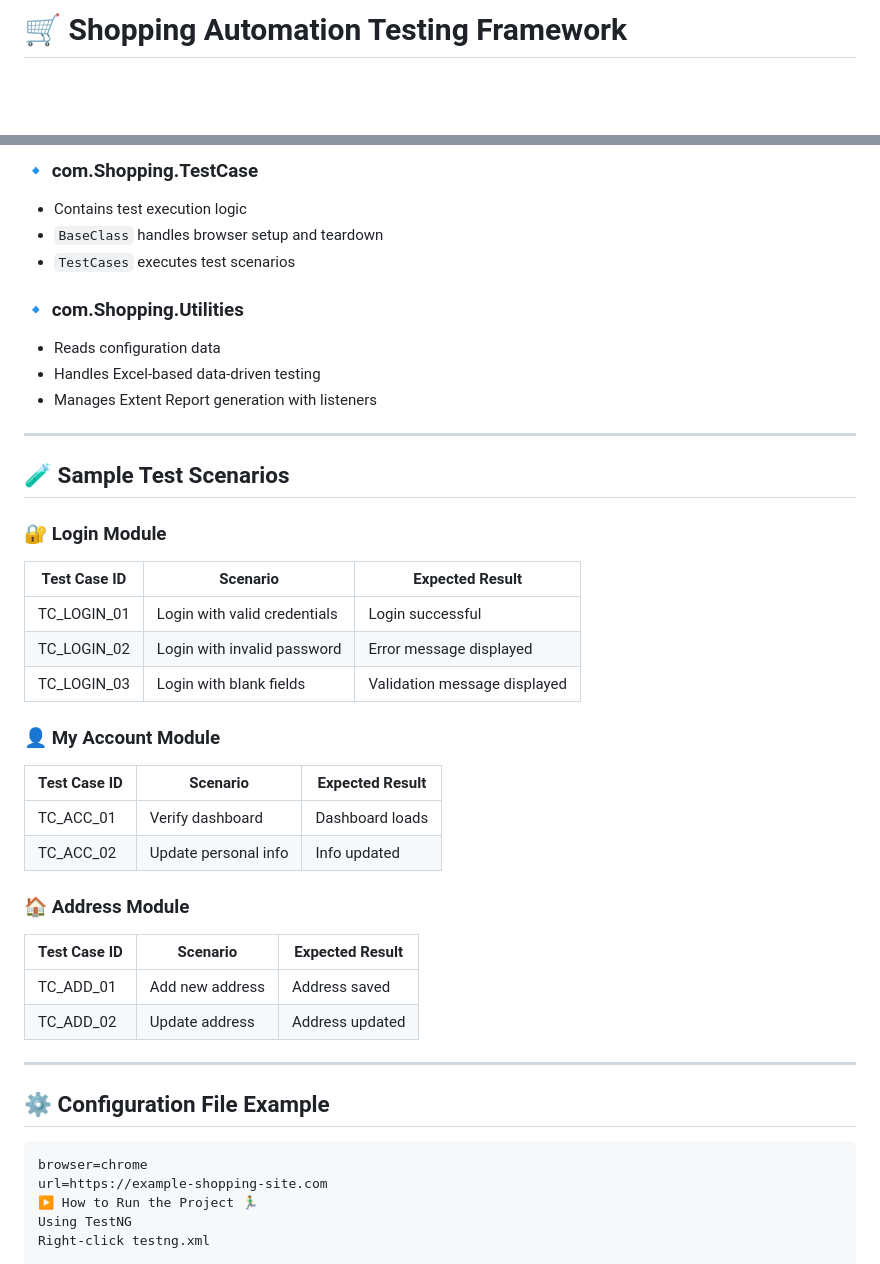
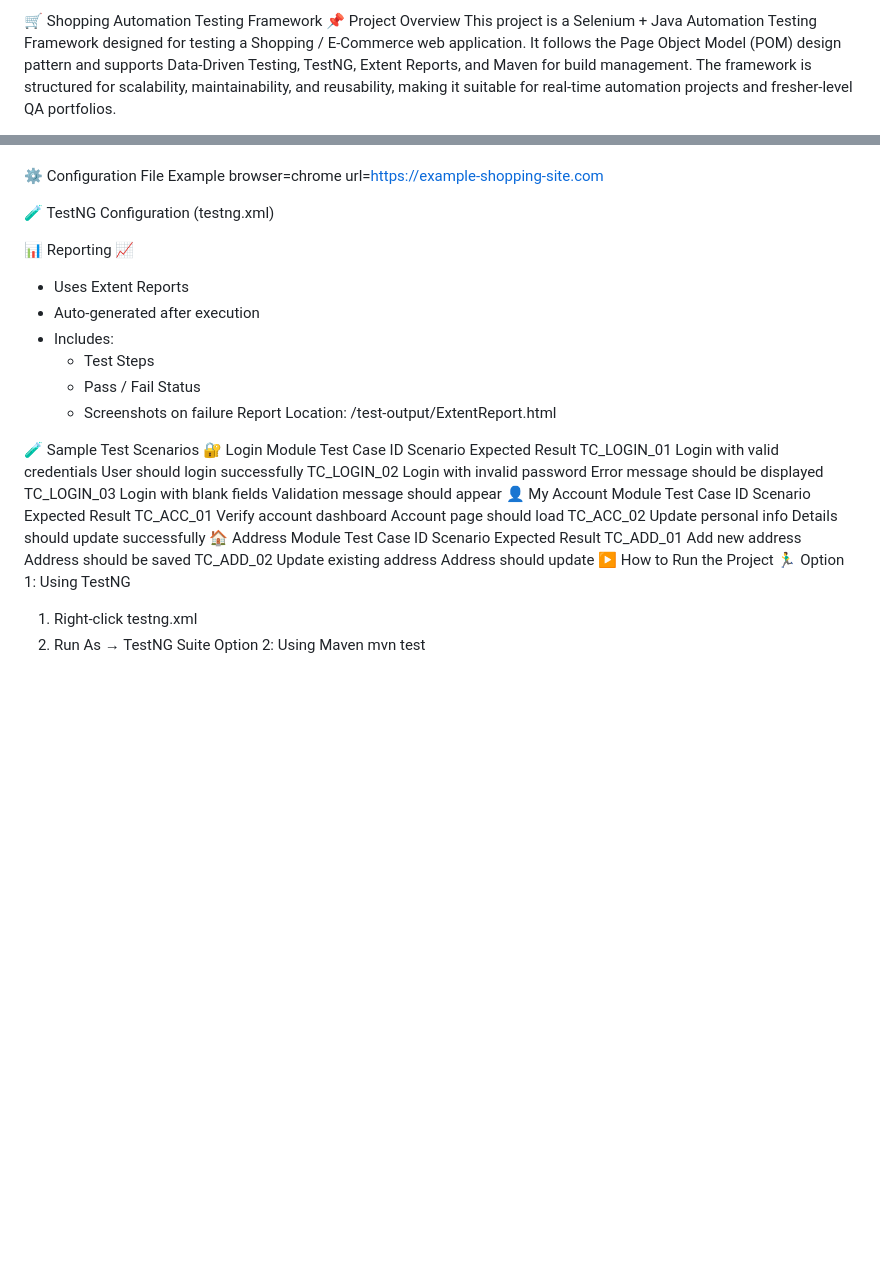
Before and after one commit to dhanishkumar/Automationpractice, a Markdown page: README.md, 2 parts joined by grey strips. Rendered like a GitHub page; blank space fills up the shorter version.

````diff
--- a/README.md
+++ b/README.md
@@ -1,2 +1,5 @@
-# 🛒 Shopping Automation Testing Framework
+🛒 Shopping Automation Testing Framework
+📌 Project Overview
+This project is a Selenium + Java Automation Testing Framework designed for testing a Shopping / E‑Commerce web application. It follows the Page Object Model (POM) design pattern and supports Data-Driven Testing, TestNG, Extent Reports, and Maven for build management.
+The framework is structured for scalability, maintainability, and reusability, making it suitable for real‑time automation projects and fresher‑level QA portfolios.
 
@@ -146,48 +104,46 @@ Copy code
 
-### 🔹 com.Shopping.TestCase
-- Contains test execution logic
-- `BaseClass` handles browser setup and teardown
-- `TestCases` executes test scenarios
-
-### 🔹 com.Shopping.Utilities
-- Reads configuration data
-- Handles Excel-based data-driven testing
-- Manages Extent Report generation with listeners
-
----
-
-## 🧪 Sample Test Scenarios
-
-### 🔐 Login Module
-
-| Test Case ID | Scenario                     | Expected Result              |
-|--------------|------------------------------|------------------------------|
-| TC_LOGIN_01  | Login with valid credentials | Login successful             |
-| TC_LOGIN_02  | Login with invalid password  | Error message displayed      |
-| TC_LOGIN_03  | Login with blank fields      | Validation message displayed |
-
-### 👤 My Account Module
-
-| Test Case ID | Scenario                 | Expected Result        |
-|--------------|--------------------------|------------------------|
-| TC_ACC_01    | Verify dashboard         | Dashboard loads        |
-| TC_ACC_02    | Update personal info     | Info updated           |
-
-### 🏠 Address Module
-
-| Test Case ID | Scenario                | Expected Result   |
-|--------------|-------------------------|-------------------|
-| TC_ADD_01    | Add new address         | Address saved     |
-| TC_ADD_02    | Update address          | Address updated   |
-
----
-
-## ⚙️ Configuration File Example
-
-```properties
+⚙️ Configuration File Example
 browser=chrome
 url=https://example-shopping-site.com
+
+🧪 TestNG Configuration (testng.xml)
+<!DOCTYPE suite SYSTEM "https://testng.org/testng-1.0.dtd" >
+<suite name="Shopping Test Suite">
+    <test name="Shopping Tests">
+        <classes>
+            <class name="com.Shopping.TestCase.TestCases"/>
+        </classes>
+    </test>
+</suite>
+
+📊 Reporting 📈
+* Uses Extent Reports
+* Auto‑generated after execution
+* Includes:
+    * Test Steps
+    * Pass / Fail Status
+    * Screenshots on failure
+Report Location:
+/test-output/ExtentReport.html
+
+🧪 Sample Test Scenarios
+🔐 Login Module
+Test Case ID	Scenario	Expected Result
+TC_LOGIN_01	Login with valid credentials	User should login successfully
+TC_LOGIN_02	Login with invalid password	Error message should be displayed
+TC_LOGIN_03	Login with blank fields	Validation message should appear
+👤 My Account Module
+Test Case ID	Scenario	Expected Result
+TC_ACC_01	Verify account dashboard	Account page should load
+TC_ACC_02	Update personal info	Details should update successfully
+🏠 Address Module
+Test Case ID	Scenario	Expected Result
+TC_ADD_01	Add new address	Address should be saved
+TC_ADD_02	Update existing address	Address should update
 ▶️ How to Run the Project 🏃‍♂️
-Using TestNG
-Right-click testng.xml
+Option 1: Using TestNG
+1. Right‑click testng.xml
+2. Run As → TestNG Suite
+Option 2: Using Maven
+mvn test
 
````
Also changed, not shown: other parts of README.md (+91 -190 lines).
